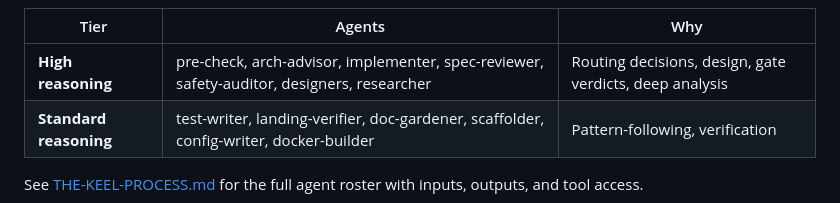
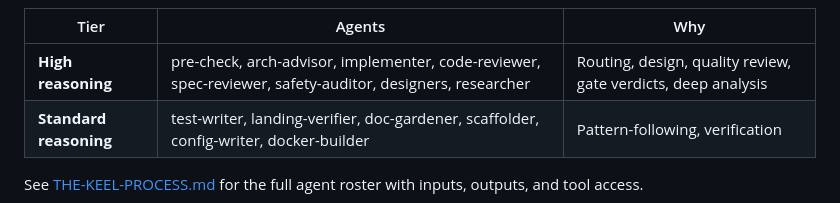
Before and after one commit to TejGandham/keel, a Markdown page: docs/HOW-IT-WORKS.md, the part around one of its changes. GitHub-like rendering.

```diff
--- a/docs/HOW-IT-WORKS.md
+++ b/docs/HOW-IT-WORKS.md
@@ -214,7 +217,7 @@ graph LR
 
 | Tier | Agents | Why |
 |-|-|-|
-| **High reasoning** | pre-check, arch-advisor, implementer, spec-reviewer, safety-auditor, designers, researcher | Routing decisions, design, gate verdicts, deep analysis |
+| **High reasoning** | pre-check, arch-advisor, implementer, code-reviewer, spec-reviewer, safety-auditor, designers, researcher | Routing, design, quality review, gate verdicts, deep analysis |
 | **Standard reasoning** | test-writer, landing-verifier, doc-gardener, scaffolder, config-writer, docker-builder | Pattern-following, verification |
 
 See [THE-KEEL-PROCESS.md](process/THE-KEEL-PROCESS.md) for the full agent
```
Also changed, not shown: other parts of docs/HOW-IT-WORKS.md (+5 -2 lines), README.md (+4 -1 lines), docs/process/THE-KEEL-PROCESS.md (+6 -5 lines).
